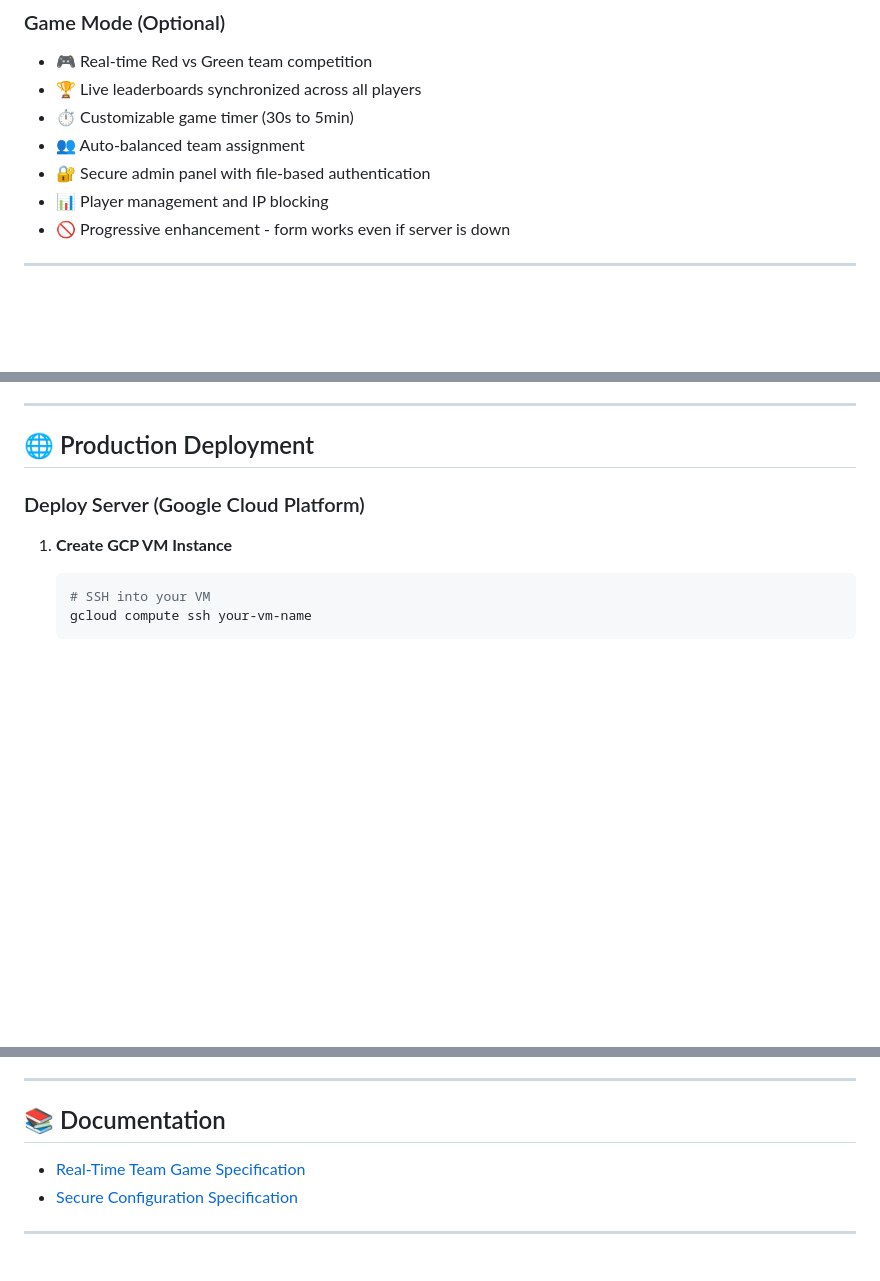
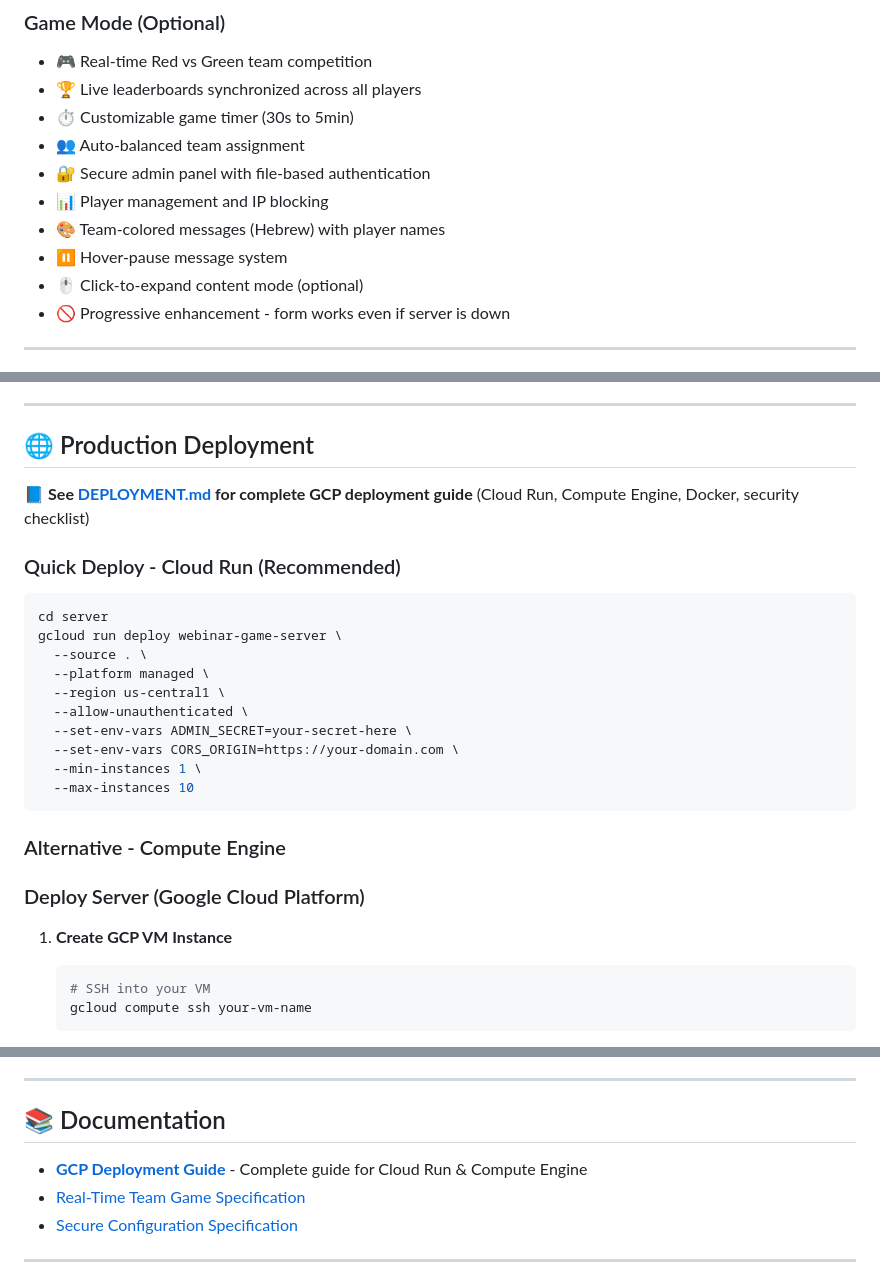
Before and after one commit to avi-the-coach/dev-ai-gov-forum-open-repo, a Markdown page: README.md, 3 parts joined by grey strips. GitHub-like rendering; blank space fills up the shorter version.

````diff
--- a/README.md
+++ b/README.md
@@ -23,6 +23,9 @@ Interactive webinar registration application with optional real-time team compet
 - 👥 Auto-balanced team assignment
 - 🔐 Secure admin panel with file-based authentication
 - 📊 Player management and IP blocking
+- 🎨 Team-colored messages (Hebrew) with player names
+- ⏸️ Hover-pause message system
+- 🖱️ Click-to-expand content mode (optional)
 - 🚫 Progressive enhancement - form works even if server is down
 
 ---
@@ -239,6 +242,25 @@ https://avi-the-coach.github.io/dev-ai-gov-forum-open-repo/webinar-registration-
 
 ## 🌐 Production Deployment
 
+📘 **See [DEPLOYMENT.md](DEPLOYMENT.md) for complete GCP deployment guide** (Cloud Run, Compute Engine, Docker, security checklist)
+
+### Quick Deploy - Cloud Run (Recommended)
+
+```bash
+cd server
+gcloud run deploy webinar-game-server \
+  --source . \
+  --platform managed \
+  --region us-central1 \
+  --allow-unauthenticated \
+  --set-env-vars ADMIN_SECRET=your-secret-here \
+  --set-env-vars CORS_ORIGIN=https://your-domain.com \
+  --min-instances 1 \
+  --max-instances 10
+```
+
+### Alternative - Compute Engine
+
 ### Deploy Server (Google Cloud Platform)
 
 1. **Create GCP VM Instance**
@@ -394,6 +416,7 @@ https://avi-the-coach.github.io/dev-ai-gov-forum-open-repo/webinar-registration-
 
 ## 📚 Documentation
 
+- [**GCP Deployment Guide**](DEPLOYMENT.md) - Complete guide for Cloud Run & Compute Engine
 - [Real-Time Team Game Specification](specs/real-time-team-game-spec.md)
 - [Secure Configuration Specification](specs/secure-configuration-spec.md)
 
````
Also changed, not shown: DEPLOYMENT.md (added, +274 -0 lines).
